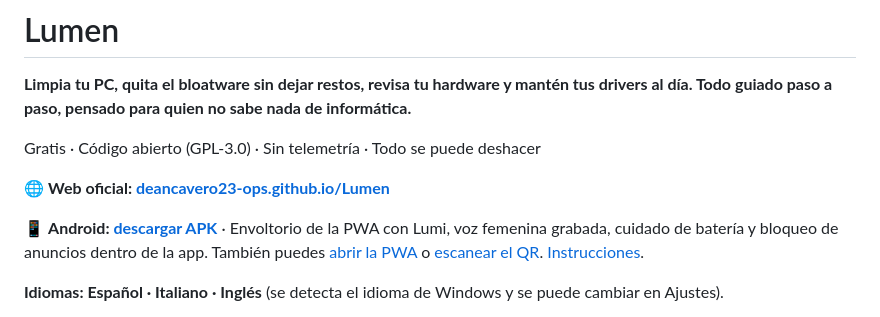
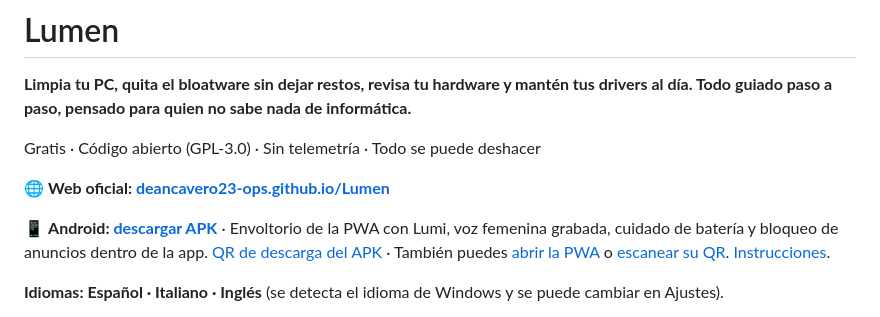
Before and after one commit to deancavero23-ops/Lumen, a Markdown page: README.md, the part around the change. Drawn GitHub-style.

Commit message:
Añadir QR del APK y enlace de descarga dentro de la PWA

```diff
--- a/README.md
+++ b/README.md
@@ -8,7 +8,7 @@ Gratis · Código abierto (GPL-3.0) · Sin telemetría · Todo se puede deshacer
 
 🌐 **Web oficial: [deancavero23-ops.github.io/Lumen](https://deancavero23-ops.github.io/Lumen/)**
 
-📱 **Android: [descargar APK](https://github.com/deancavero23-ops/Lumen/releases/download/v1.0.0/Lumen-1.0.0.apk)** · Envoltorio de la PWA con Lumi, voz femenina grabada, cuidado de batería y bloqueo de anuncios dentro de la app. También puedes [abrir la PWA](https://deancavero23-ops.github.io/Lumen/app/) o [escanear el QR](docs/img/qr-android-pwa.png). [Instrucciones](docs/ANDROID.md).
+📱 **Android: [descargar APK](https://github.com/deancavero23-ops/Lumen/releases/download/v1.0.0/Lumen-1.0.0.apk)** · Envoltorio de la PWA con Lumi, voz femenina grabada, cuidado de batería y bloqueo de anuncios dentro de la app. [QR de descarga del APK](docs/img/qr-android-apk.png) · También puedes [abrir la PWA](https://deancavero23-ops.github.io/Lumen/app/) o [escanear su QR](docs/img/qr-android-pwa.png). [Instrucciones](docs/ANDROID.md).
 
 **Idiomas: Español · Italiano · Inglés** (se detecta el idioma de Windows y se puede cambiar en Ajustes).
 
```
Also changed, not shown: docs/ANDROID.md (+10 -5 lines), docs/img/qr-android-apk.png (added), 5 other files.
